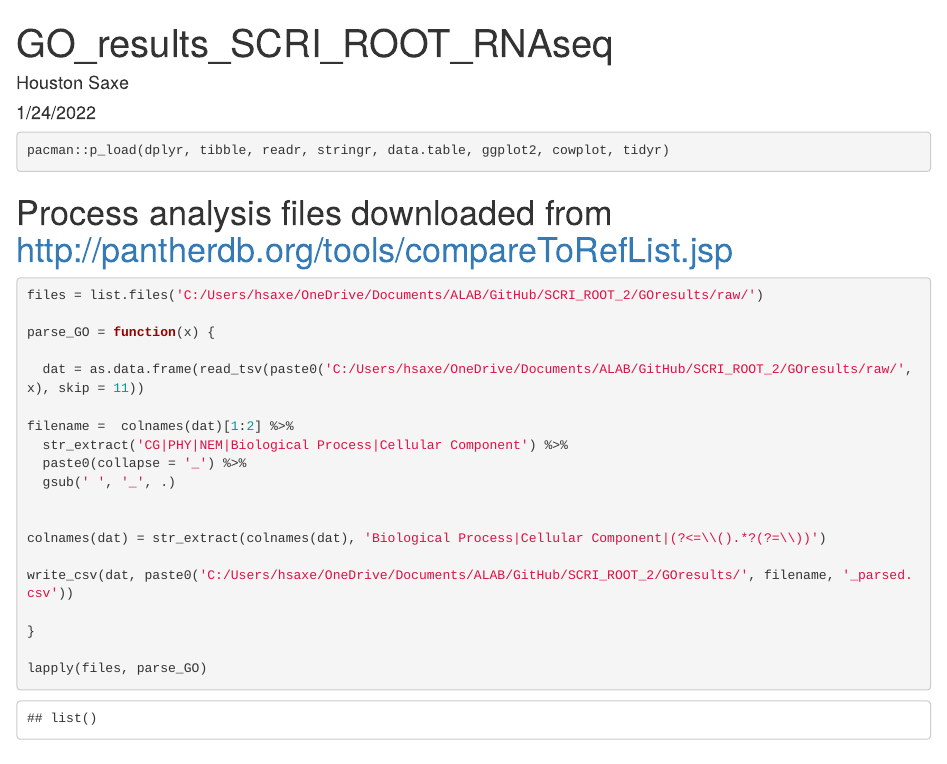
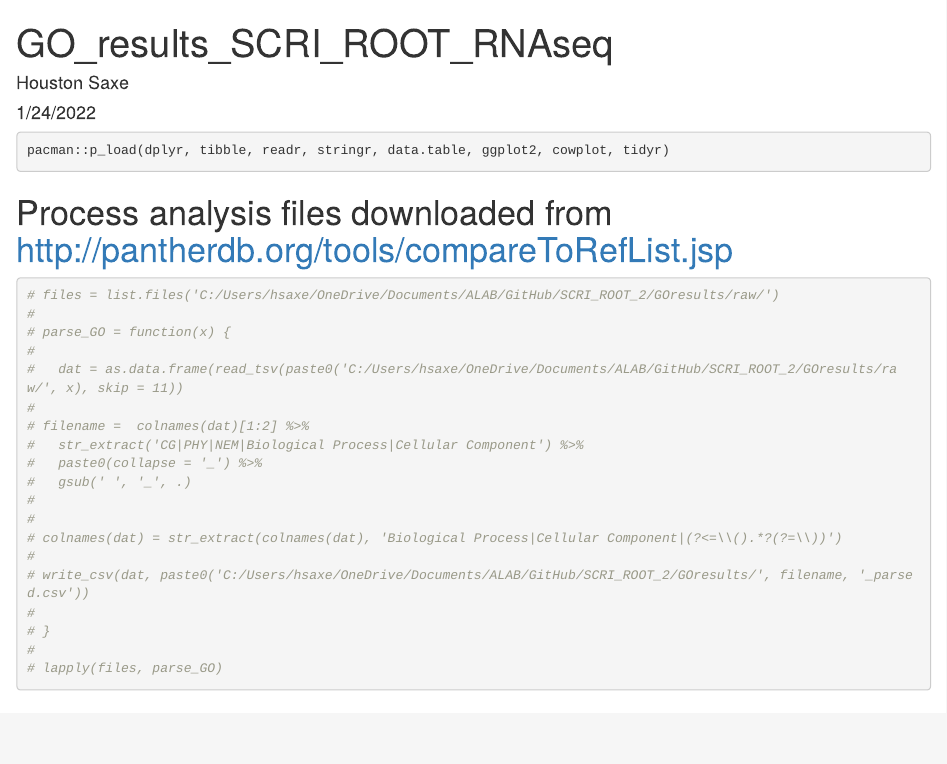
Before and after one commit to hsaxe/SCRI_ROOT, an R Markdown document (GO_results_SCRI_ROOT_RNAseq.Rmd): the page in a window 1100 px wide, from its top. Rendered offline with R 4.5, knitr and Pandoc, with nearby package versions; some code elsewhere in the file could not run offline.

Commit message:
Hashed off file parsing chunk as it is only needed once

````diff
--- a/GO_results_SCRI_ROOT_RNAseq.Rmd
+++ b/GO_results_SCRI_ROOT_RNAseq.Rmd
@@ -17,25 +17,25 @@ pacman::p_load(dplyr, tibble, readr, stringr, data.table, ggplot2, cowplot, tidy
 
 # Process analysis files downloaded from http://pantherdb.org/tools/compareToRefList.jsp
 ```{r}
-files = list.files('C:/Users/hsaxe/OneDrive/Documents/ALAB/GitHub/SCRI_ROOT_2/GOresults/raw/')
-
-parse_GO = function(x) {
-
-  dat = as.data.frame(read_tsv(paste0('C:/Users/hsaxe/OneDrive/Documents/ALAB/GitHub/SCRI_ROOT_2/GOresults/raw/', x), skip = 11))
-
-filename =  colnames(dat)[1:2] %>%
-  str_extract('CG|PHY|NEM|Biological Process|Cellular Component') %>%
-  paste0(collapse = '_') %>%
-  gsub(' ', '_', .)
-
-
-colnames(dat) = str_extract(colnames(dat), 'Biological Process|Cellular Component|(?<=\\().*?(?=\\))')
-
-write_csv(dat, paste0('C:/Users/hsaxe/OneDrive/Documents/ALAB/GitHub/SCRI_ROOT_2/GOresults/', filename, '_parsed.csv'))
-
-}
-
-lapply(files, parse_GO)
+# files = list.files('C:/Users/hsaxe/OneDrive/Documents/ALAB/GitHub/SCRI_ROOT_2/GOresults/raw/')
+#
+# parse_GO = function(x) {
+#
+#   dat = as.data.frame(read_tsv(paste0('C:/Users/hsaxe/OneDrive/Documents/ALAB/GitHub/SCRI_ROOT_2/GOresults/raw/', x), skip = 11))
+#
+# filename =  colnames(dat)[1:2] %>%
+#   str_extract('CG|PHY|NEM|Biological Process|Cellular Component') %>%
+#   paste0(collapse = '_') %>%
+#   gsub(' ', '_', .)
+#
+#
+# colnames(dat) = str_extract(colnames(dat), 'Biological Process|Cellular Component|(?<=\\().*?(?=\\))')
+#
+# write_csv(dat, paste0('C:/Users/hsaxe/OneDrive/Documents/ALAB/GitHub/SCRI_ROOT_2/GOresults/', filename, '_parsed.csv'))
+#
+# }
+#
+# lapply(files, parse_GO)
 ```
 
 # GO Biological Process plotting CG
````
